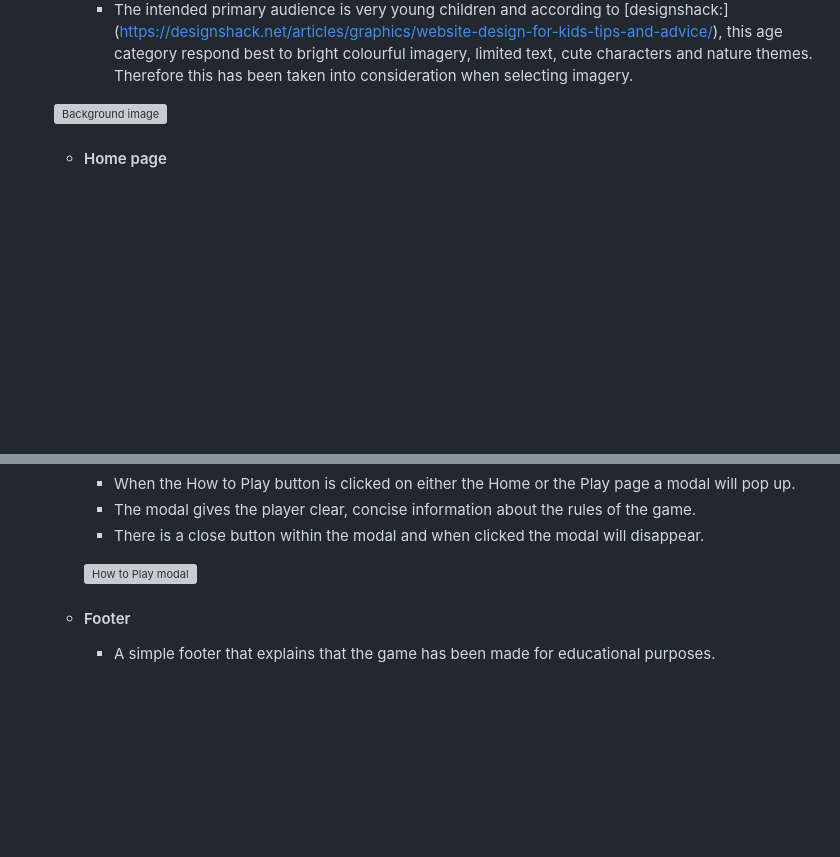
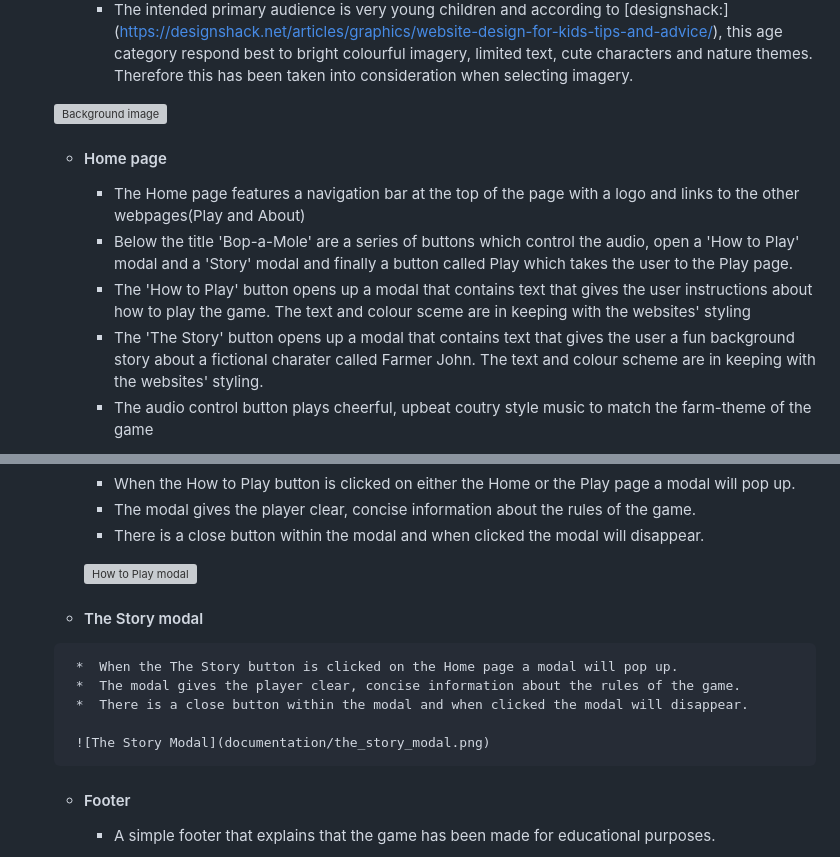
Before and after one commit to ChloeL-E/msp2, a Markdown page: README.md, 2 parts joined by grey strips. Rendered like a GitHub page; blank space fills up the shorter version; grey boxes are pictures that could not be loaded.

```diff
--- a/README.md
+++ b/README.md
@@ -139,4 +139,9 @@ This game has been built using HTML, CSS and Javascript.
        ![Background image](documentation/farm-background.jpg)
 
     -   #### Home page
+        * The Home page features a navigation bar at the top of the page with a logo and links to the other webpages(Play and About)
+        * Below the title 'Bop-a-Mole' are a series of buttons which control the audio, open a 'How to Play' modal and a 'Story' modal and finally a button called Play which takes the user to the Play page.
+        * The 'How to Play' button opens up a modal that contains text that gives the user instructions about how to play the game. The text and colour sceme are in keeping with the websites' styling
+        * The 'The Story' button opens up a modal that contains text that gives the user a fun background story about a fictional charater called Farmer John. The text and colour scheme are in keeping with the websites' styling.
+        * The audio control button plays cheerful, upbeat coutry style music to match the farm-theme of the game
 
@@ -163,6 +170,13 @@ This game has been built using HTML, CSS and Javascript.
          *  There is a close button within the modal and when clicked the modal will disappear.
 
          ![How to Play modal](documentation/how-to-play-modal.png)
+
+     -    #### The Story modal
+         *  When the The Story button is clicked on the Home page a modal will pop up.
+         *  The modal gives the player clear, concise information about the rules of the game.
+         *  There is a close button within the modal and when clicked the modal will disappear.
+
+         ![The Story Modal](documentation/the_story_modal.png)
 
     -    #### Footer
          *   A simple footer that explains that the game has been made for educational purposes.
```
Also changed, not shown: other parts of README.md (+32 -17 lines), documentation/home_page.jpeg (added), documentation/play_page.jpeg (added), 2 other files.
